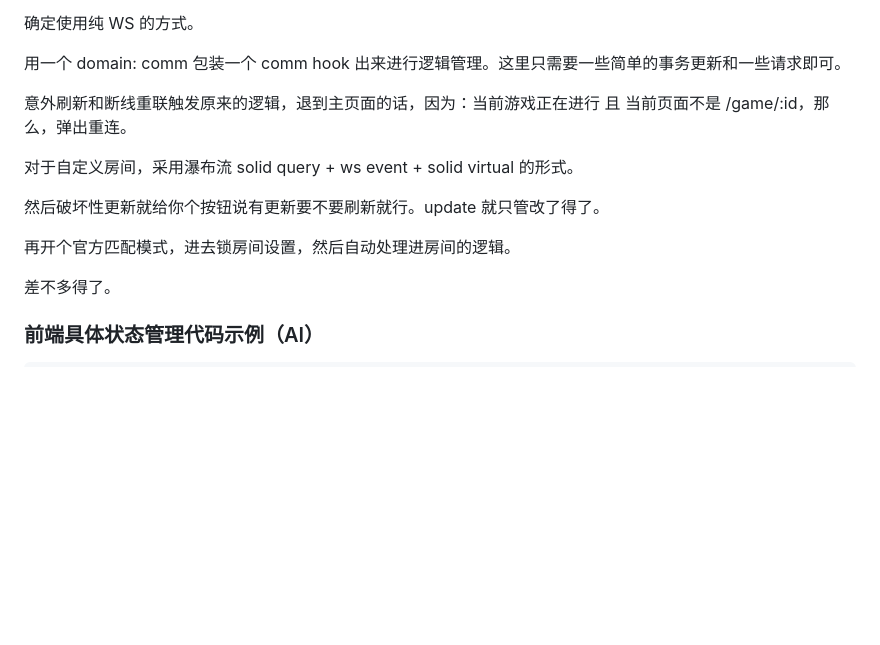
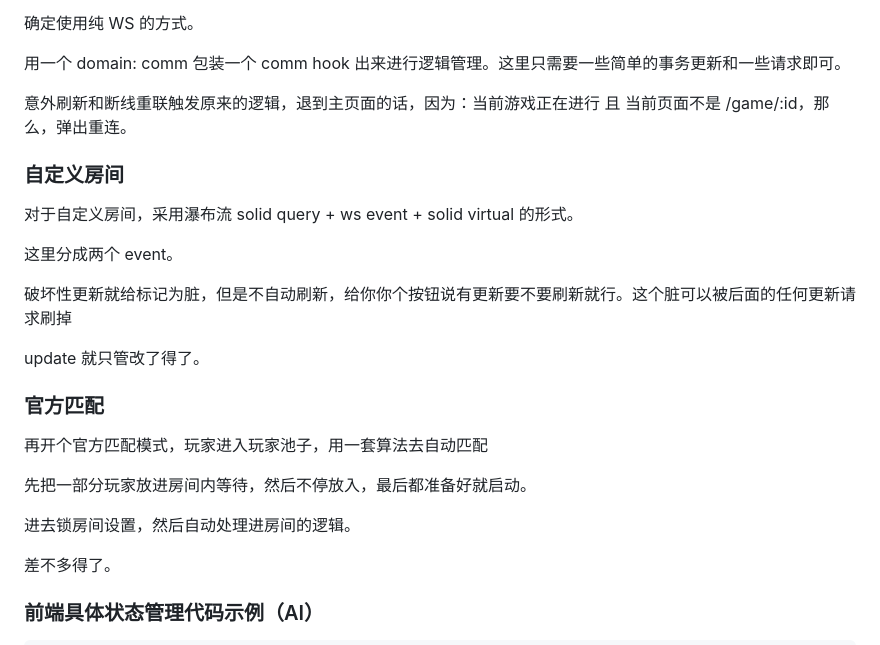
Before and after one commit to fltb/generale-vue, a Markdown page: docs/TODO.md, the part around the change. Drawn GitHub-style; blank space fills up the shorter version.

Commit message:
docs(TODO): update

```diff
--- a/docs/TODO.md
+++ b/docs/TODO.md
@@ -191,11 +191,23 @@ game 的消息分为
 
 意外刷新和断线重联触发原来的逻辑，退到主页面的话，因为：当前游戏正在进行 且 当前页面不是 /game/:id，那么，弹出重连。
 
+### 自定义房间
+
 对于自定义房间，采用瀑布流 solid query + ws event + solid virtual 的形式。
 
-然后破坏性更新就给你个按钮说有更新要不要刷新就行。update 就只管改了得了。
+这里分成两个 event。
 
-再开个官方匹配模式，进去锁房间设置，然后自动处理进房间的逻辑。
+破坏性更新就给标记为脏，但是不自动刷新，给你你个按钮说有更新要不要刷新就行。这个脏可以被后面的任何更新请求刷掉
+
+update 就只管改了得了。
+
+### 官方匹配
+
+再开个官方匹配模式，玩家进入玩家池子，用一套算法去自动匹配
+
+先把一部分玩家放进房间内等待，然后不停放入，最后都准备好就启动。
+
+进去锁房间设置，然后自动处理进房间的逻辑。
 
 差不多得了。
 
```
